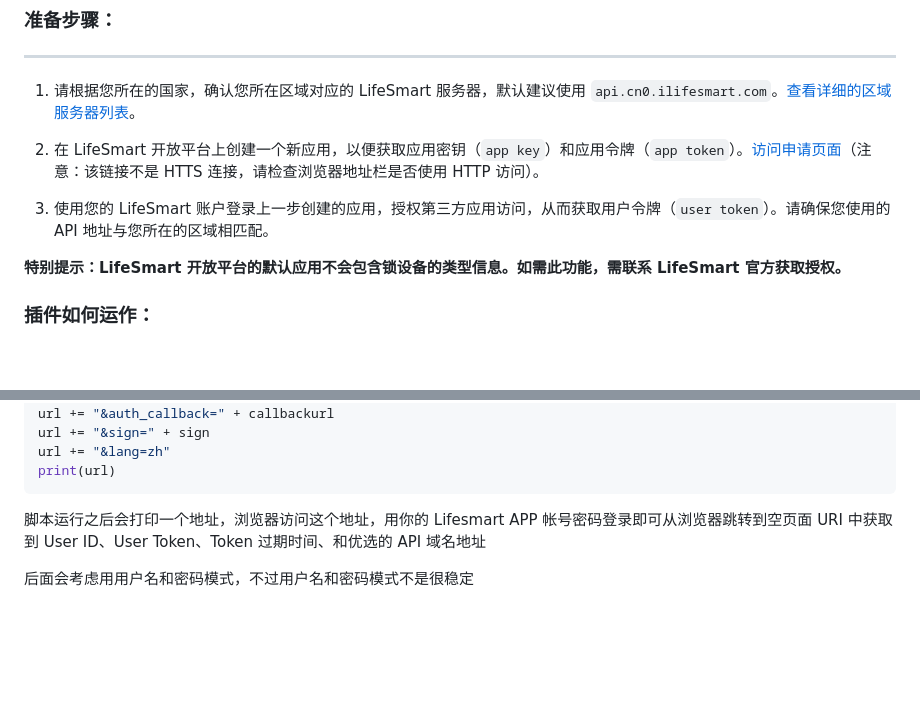
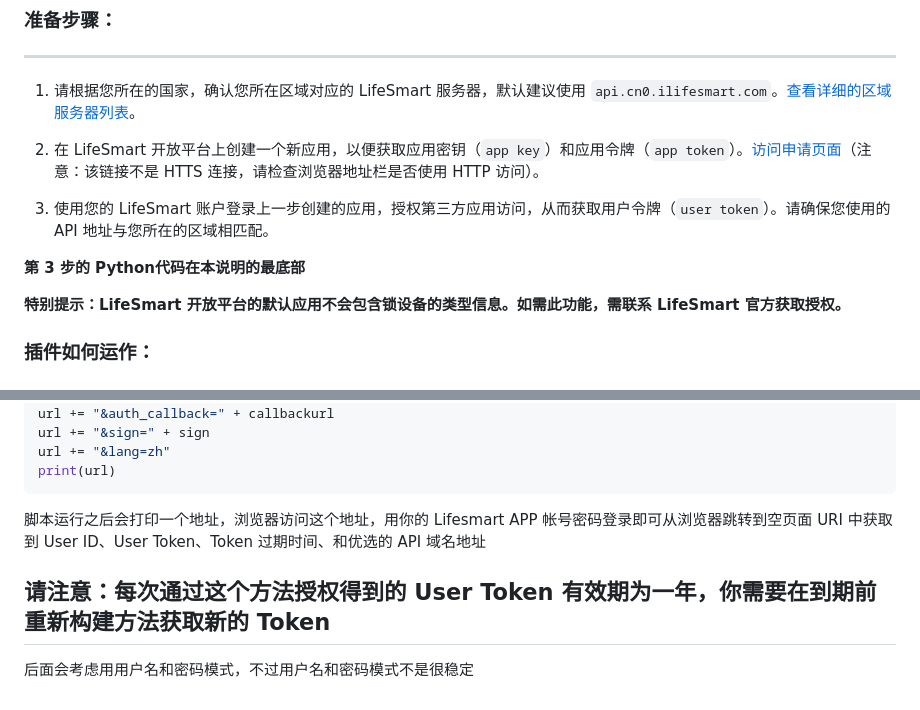
Before and after one commit to MapleEve/lifesmart-for-homeassistant, a Markdown page: README.md, 2 parts joined by grey strips. GitHub-like rendering; blank space fills up the shorter version.

```diff
--- a/README.md
+++ b/README.md
@@ -10,6 +10,9 @@
 2. 在 LifeSmart 开放平台上创建一个新应用，以便获取应用密钥（`app key`）和应用令牌（`app token`）。[访问申请页面](http://www.ilifesmart.com/open/login)（注意：该链接不是 HTTS 连接，请检查浏览器地址栏是否使用 HTTP 访问）。
 
 3. 使用您的 LifeSmart 账户登录上一步创建的应用，授权第三方应用访问，从而获取用户令牌（`user token`）。请确保您使用的 API 地址与您所在的区域相匹配。
+
+**第 3 步的 Python代码在本说明的最底部**
+
 
 **特别提示：LifeSmart 开放平台的默认应用不会包含锁设备的类型信息。如需此功能，需联系 LifeSmart 官方获取授权。**
 
@@ -182,4 +185,6 @@ print(url)
 
 脚本运行之后会打印一个地址，浏览器访问这个地址，用你的 Lifesmart APP 帐号密码登录即可从浏览器跳转到空页面 URI 中获取到 User ID、User Token、Token 过期时间、和优选的 API 域名地址
 
+## 请注意：每次通过这个方法授权得到的 User Token 有效期为一年，你需要在到期前重新构建方法获取新的 Token
+
 后面会考虑用用户名和密码模式，不过用户名和密码模式不是很稳定
```
